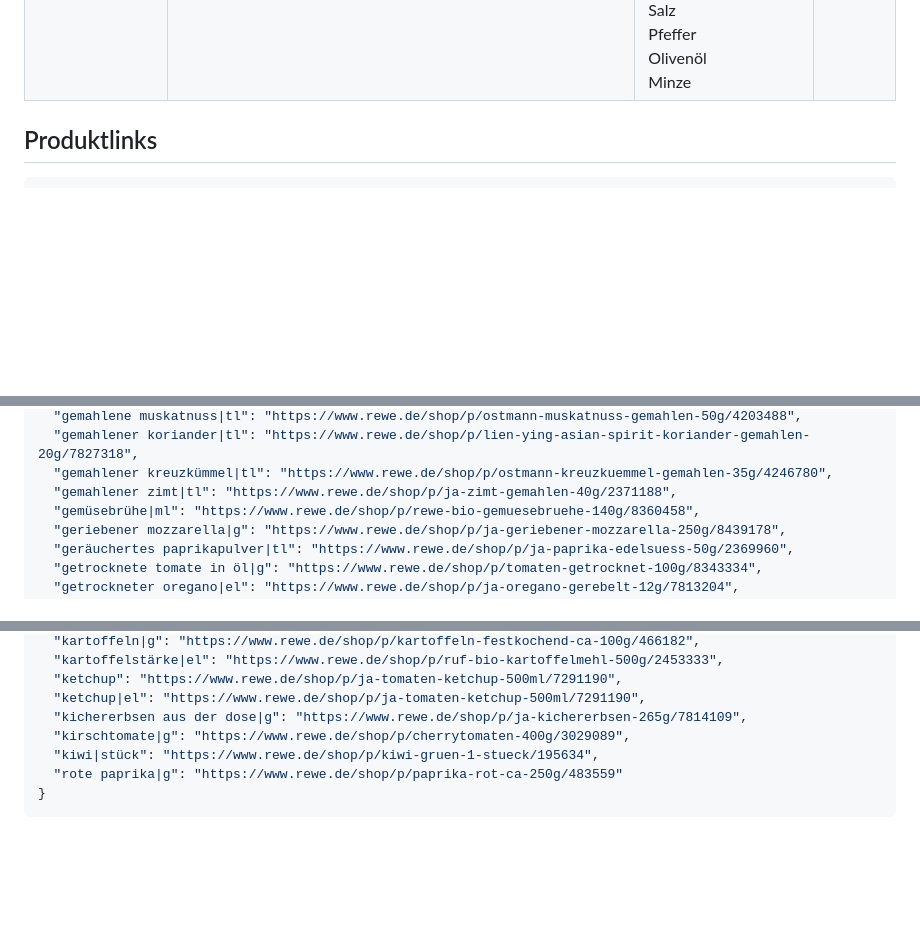
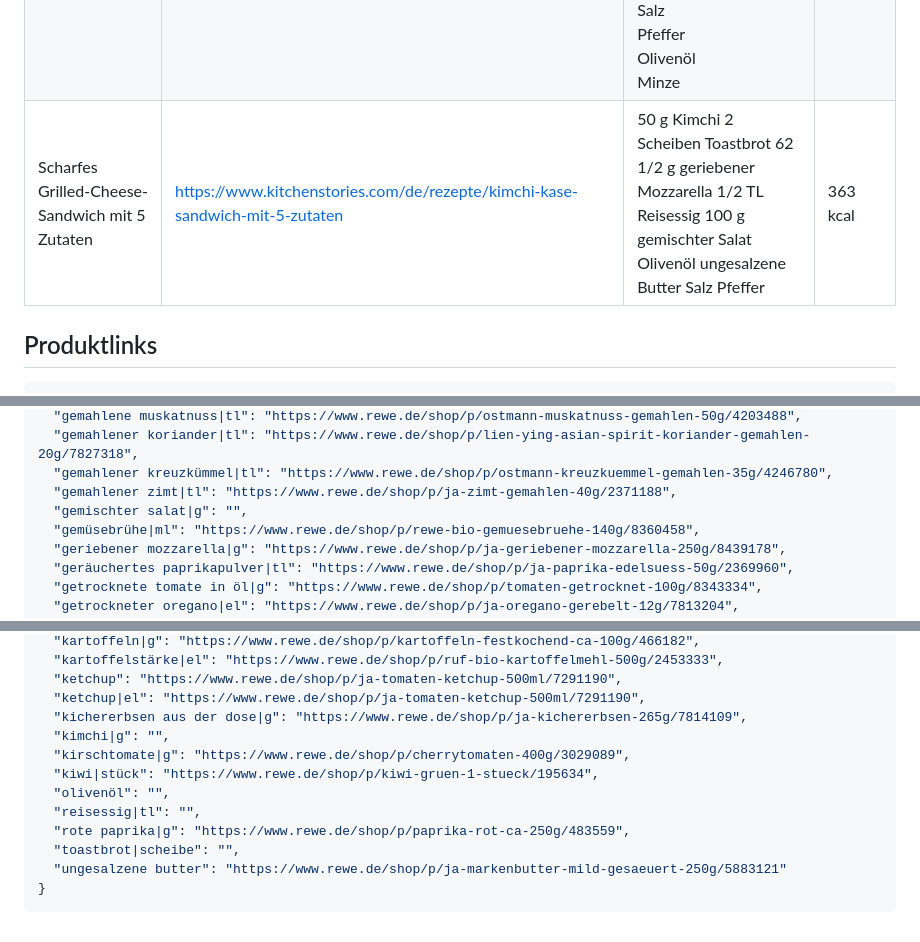
Before and after one commit to lillyapp/kartedeshauses, a Markdown page: data.md, 3 parts joined by grey strips. Rendered like a GitHub page; blank space fills up the shorter version.

Commit message:
Add recipe to data.md

````diff
--- a/data.md
+++ b/data.md
@@ -30,10 +30,7 @@ Hinweis: Einige ursprüngliche Slugs waren nicht mehr erreichbar und wurden auf
 | Schwäbische Maultaschen | [https://www.kitchenstories.com/de/rezepte/schwabische-maultaschen](https://www.kitchenstories.com/de/rezepte/schwabische-maultaschen) | 62 1/2 g Mehl<br>3/4 Ei<br>1/4 EL Olivenöl<br>1/4 TL Salz<br>1/4 Zwiebel<br>3 3/4 g Petersilie<br>37 1/2 g Spinat<br>1/4 Brötchen<br>1/2 EL Milch<br>62 1/2 g Hackfleisch<br>12 1/2 g Sahne<br>Salz<br>Pfeffer<br>Muskatnuss<br>Mehl<br>Rinderbrühe | 591 kcal |
 | Spinat-Ricotta-Ravioli | [https://www.kitchenstories.com/de/rezepte/spinat-ricotta-ravioli](https://www.kitchenstories.com/de/rezepte/spinat-ricotta-ravioli) | 75 g Nudelteig<br>50 g Spinat<br>62 1/2 g Ricotta<br>25 g Pecorino<br>12 1/2 g Pinienkern<br>1/2 Eigelb<br>Salz<br>Pfeffer | 732 kcal |
 | Pitabrote mit gebratenem Gemüse und Salsa-Dip | [https://www.kitchenstories.com/de/rezepte/pitabrote-mit-gebratenem-gemuse-und-salsa-dip](https://www.kitchenstories.com/de/rezepte/pitabrote-mit-gebratenem-gemuse-und-salsa-dip) | 1 Pitabrot<br>1/4 Zucchini<br>1/2 Tomate<br>2 1/2 g Minze<br>57 1/2 ml THOMY Salsa mit Tomate & Paprika<br>25 g Schmand<br>100 g Kichererbsen aus der Dose<br>1/4 Zitrone<br>7 1/2 ml Olivenöl<br>Salz<br>Pfeffer<br>Olivenöl<br>Minze | 415 kcal |
-
-
-
-
+| Scharfes Grilled-Cheese-Sandwich mit 5 Zutaten | [https://www.kitchenstories.com/de/rezepte/kimchi-kase-sandwich-mit-5-zutaten](https://www.kitchenstories.com/de/rezepte/kimchi-kase-sandwich-mit-5-zutaten) | 50 g Kimchi 2 Scheiben Toastbrot 62 1/2 g geriebener Mozzarella 1/2 TL Reisessig 100 g gemischter Salat Olivenöl ungesalzene Butter Salz Pfeffer | 363 kcal |
 
 ## Produktlinks
 ```json
@@ -80,6 +77,7 @@ Hinweis: Einige ursprüngliche Slugs waren nicht mehr erreichbar und wurden auf
   "gemahlener koriander|tl": "https://www.rewe.de/shop/p/lien-ying-asian-spirit-koriander-gemahlen-20g/7827318",
   "gemahlener kreuzkümmel|tl": "https://www.rewe.de/shop/p/ostmann-kreuzkuemmel-gemahlen-35g/4246780",
   "gemahlener zimt|tl": "https://www.rewe.de/shop/p/ja-zimt-gemahlen-40g/2371188",
+  "gemischter salat|g": "",
   "gemüsebrühe|ml": "https://www.rewe.de/shop/p/rewe-bio-gemuesebruehe-140g/8360458",
   "geriebener mozzarella|g": "https://www.rewe.de/shop/p/ja-geriebener-mozzarella-250g/8439178",
   "geräuchertes paprikapulver|tl": "https://www.rewe.de/shop/p/ja-paprika-edelsuess-50g/2369960",
@@ -102,8 +100,13 @@ Hinweis: Einige ursprüngliche Slugs waren nicht mehr erreichbar und wurden auf
   "ketchup": "https://www.rewe.de/shop/p/ja-tomaten-ketchup-500ml/7291190",
   "ketchup|el": "https://www.rewe.de/shop/p/ja-tomaten-ketchup-500ml/7291190",
   "kichererbsen aus der dose|g": "https://www.rewe.de/shop/p/ja-kichererbsen-265g/7814109",
+  "kimchi|g": "",
   "kirschtomate|g": "https://www.rewe.de/shop/p/cherrytomaten-400g/3029089",
   "kiwi|stück": "https://www.rewe.de/shop/p/kiwi-gruen-1-stueck/195634",
-  "rote paprika|g": "https://www.rewe.de/shop/p/paprika-rot-ca-250g/483559"
+  "olivenöl": "",
+  "reisessig|tl": "",
+  "rote paprika|g": "https://www.rewe.de/shop/p/paprika-rot-ca-250g/483559",
+  "toastbrot|scheibe": "",
+  "ungesalzene butter": "https://www.rewe.de/shop/p/ja-markenbutter-mild-gesaeuert-250g/5883121"
 }
 ```
````
